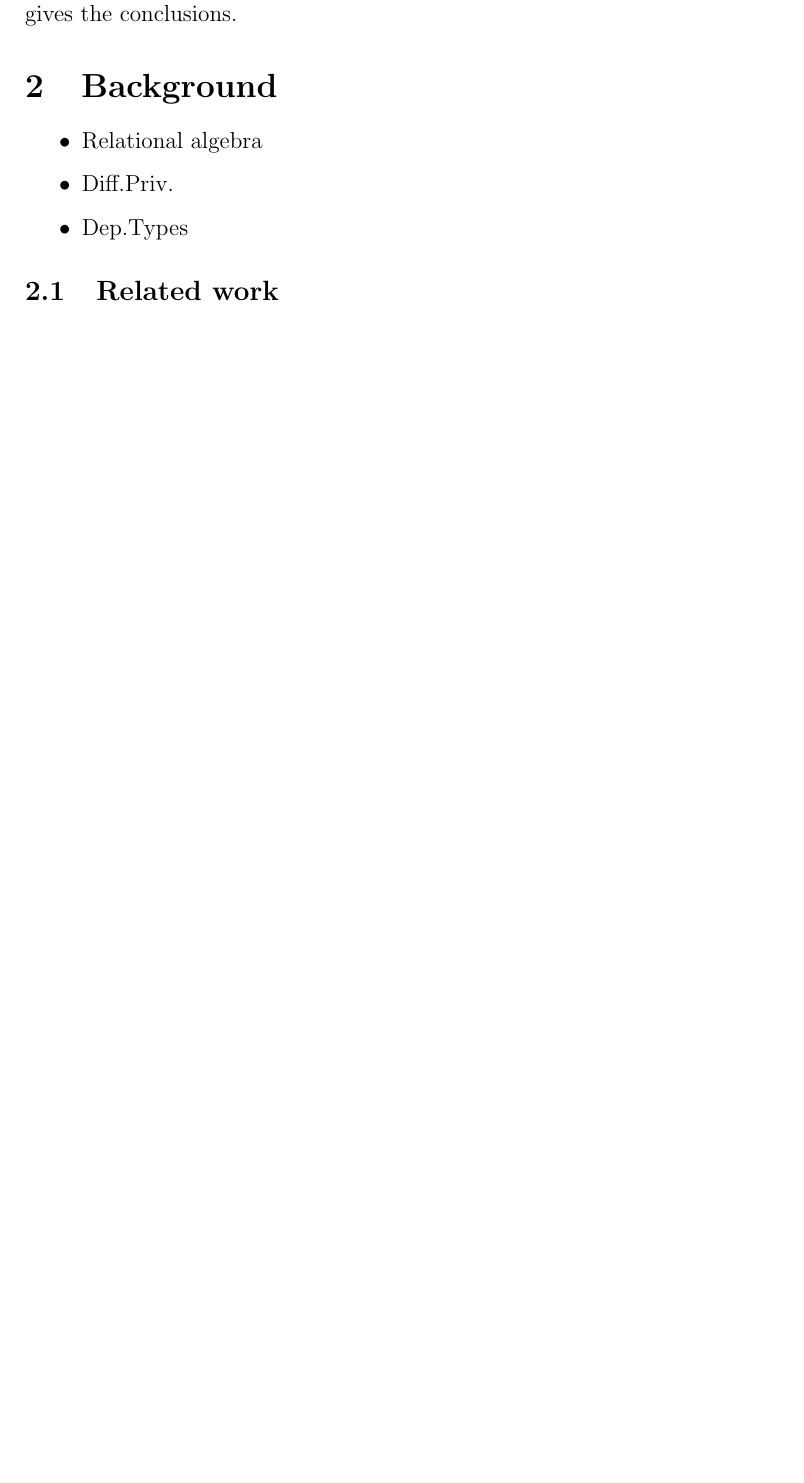
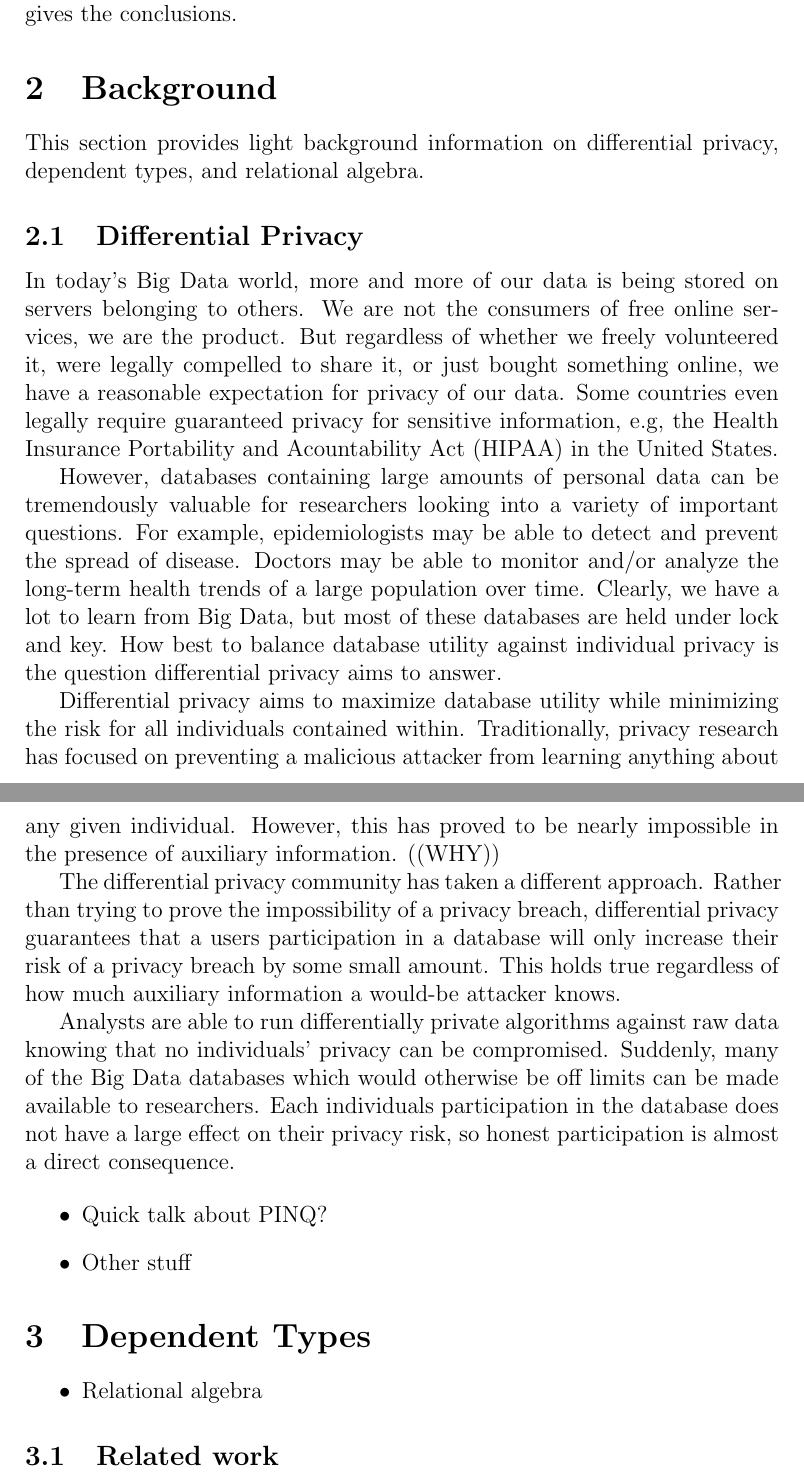
Before and after one commit to cassiebaer/ucph-msc-thesis-dpdt, a LaTeX paper (docs/main.tex): part of page 3 of 4 before the commit and two parts of pages 3 and 4 of 5 after it, the two joined at a grey line, cut so that both start at the same text, the shorter picture padded with empty space. Compiled offline with pdfLaTeX.

Commit message:
Dump thoughts on Diff.Priv. into Background

```diff
--- a/docs/main.tex
+++ b/docs/main.tex
@@ -5,11 +5,11 @@
 \author{
         Casper Holmgreen \\
         Department of Computer Science\\
-        DIKU - Datalogisk Institut, Københavns Universitet\\
+        DIKU - Datalogisk Institut, K\o benhavns Universitet\\
         \and
         Knut Liest\o l\\
         Department of Computer Science\\
-        DIKU - Datalogisk Institut, Københavns Universitet\\
+        DIKU - Datalogisk Institut, K\o benhavns Universitet\\
 }
 \date{\today}
 
@@ -84,10 +84,43 @@ Finally, Section~\ref{sec:conclusions} gives the conclusions.
 
 \section{Background}\label{sec:background}
 
+This section provides light background information on differential privacy, dependent types, and relational algebra.
+
+\subsection{Differential Privacy}\label{sec:differential_privacy}
+
+In today's Big Data world, more and more of our data is being stored on servers belonging to others.
+We are not the consumers of free online services, we are the product.
+But regardless of whether we freely volunteered it, were legally compelled to share it, or just bought something online, we have a reasonable expectation for privacy of our data.
+Some countries even legally require guaranteed privacy for sensitive information, e.g, the Health Insurance Portability and Acountability Act (HIPAA) in the United States.
+
+However, databases containing large amounts of personal data can be tremendously valuable for researchers looking into a variety of important questions.
+For example, epidemiologists may be able to detect and prevent the spread of disease.
+Doctors may be able to monitor and/or analyze the long-term health trends of a large population over time.
+Clearly, we have a lot to learn from Big Data, but most of these databases are held under lock and key.
+How best to balance database utility against individual privacy is the question differential privacy aims to answer.
+
+Differential privacy aims to maximize database utility while minimizing the risk for all individuals contained within.
+Traditionally, privacy research has focused on preventing a malicious attacker from learning anything about any given individual.
+However, this has proved to be nearly impossible in the presence of auxiliary information. ((WHY))
+% TODO: why?
+
+The differential privacy community has taken a different approach.
+Rather than trying to prove the impossibility of a privacy breach, differential privacy guarantees that a users participation in a database will only increase their risk of a privacy breach by some small amount.
+This holds true regardless of how much auxiliary information a would-be attacker knows.
+
+Analysts are able to run differentially private algorithms against raw data knowing that no individuals' privacy can be compromised.
+Suddenly, many of the Big Data databases which would otherwise be off limits can be made available to researchers.
+Each individuals participation in the database does not have a large effect on their privacy risk, so honest participation is almost a direct consequence.
+
+\begin{itemize}
+  \item Quick talk about PINQ?
+  \item Other stuff
+\end{itemize}
+
+\section{Dependent Types}
+
 \begin{itemize}
   \item Relational algebra
-  \item Diff.Priv.
-  \item Dep.Types
 \end{itemize}
 
 \subsection{Related work}\label{sec:related_work}
```
Also changed, not shown: docs/main.tex (14 more changed lines).
